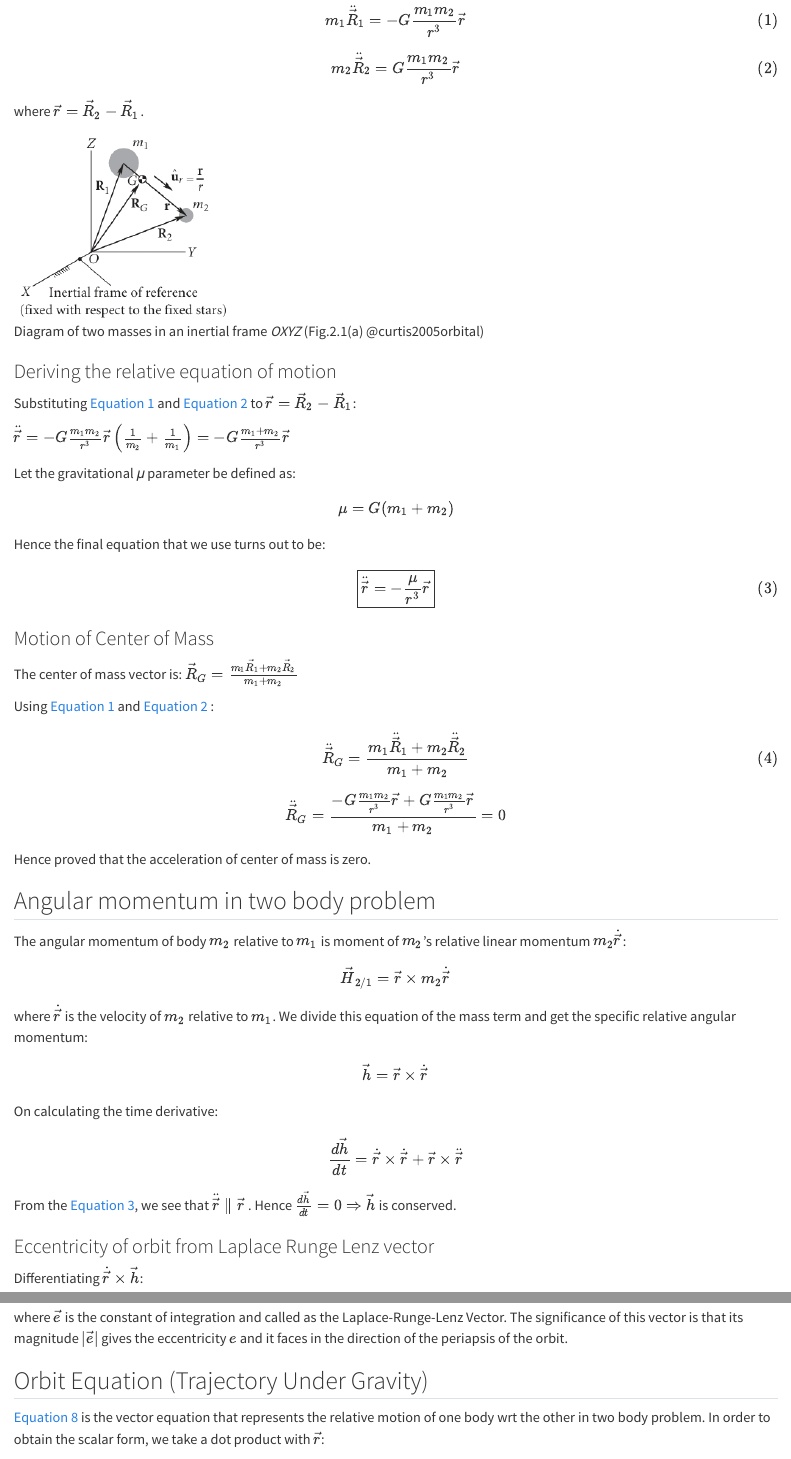
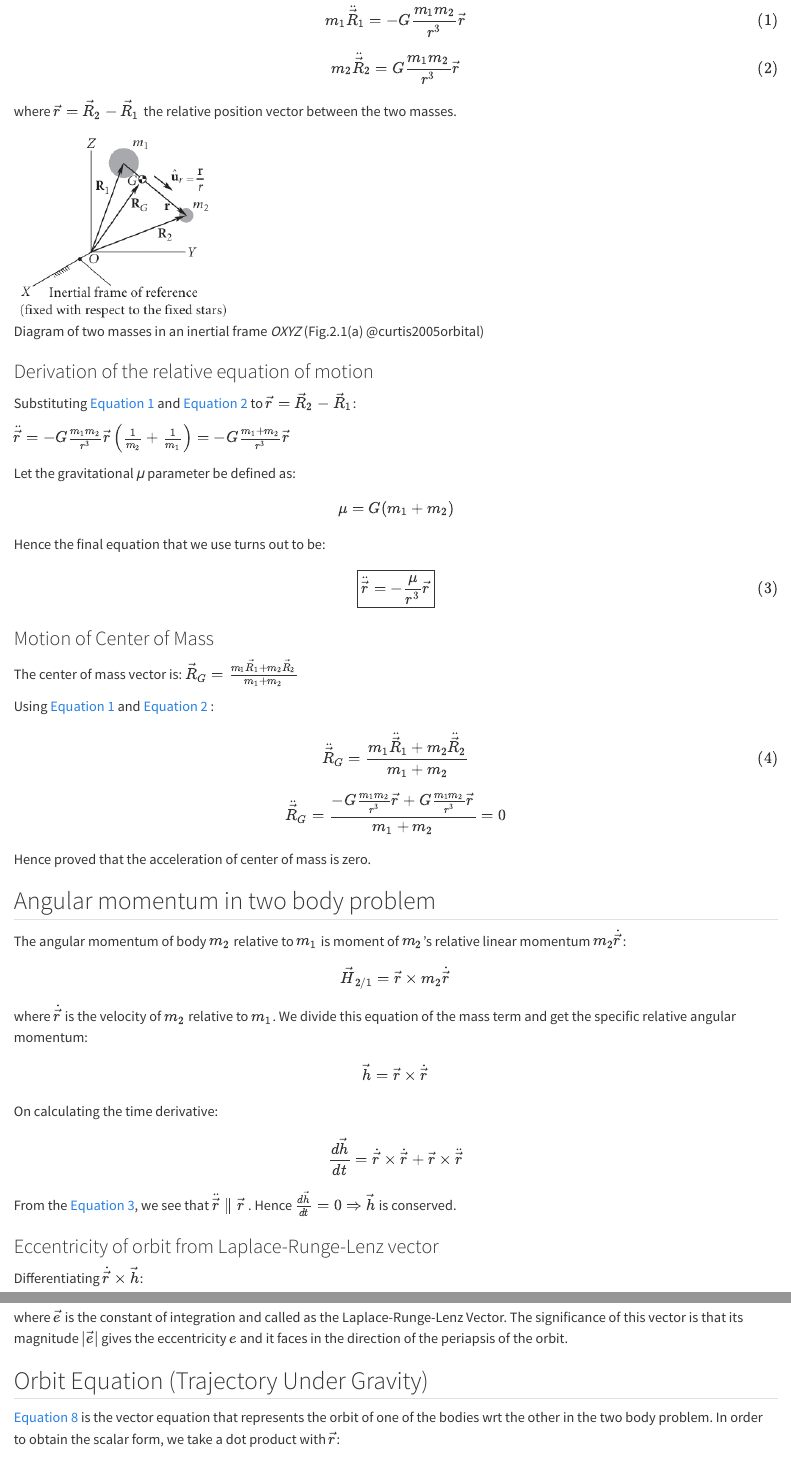
Before and after one commit to R16-srihari/SFMBlog, a Quarto document (chapter_02.qmd): the page in a window 1100 px wide, from 190 px down, and a second part further down, joined at a grey line. Rendered offline with R 4.5, knitr and Pandoc in place of Quarto, with nearby package versions.

Commit message:
publish_29-07-25

```diff
--- a/chapter_02.qmd
+++ b/chapter_02.qmd
@@ -12,11 +12,11 @@ $$
 m_2\ddot{\vec{R}}_2=G\frac{m_1 m_2}{r^3} \vec{r}
 $$ {#eq-f21}
 
-where $\vec{r}= \vec{R}_2-\vec{R}_1$.
+where $\vec{r}= \vec{R}_2-\vec{R}_1$ the relative position vector between the two masses.
 
 ![Diagram of two masses in an inertial frame *OXYZ* (Fig.2.1(a) @curtis2005orbital)](fig2_1.jpeg){width="253"}
 
-### Deriving the relative equation of motion
+### Derivation of the relative equation of motion
 
 Substituting @eq-f12 and @eq-f21 to $\vec{r}= \vec{R}_2-\vec{R}_1$:
 
@@ -72,7 +72,7 @@ $$
 
 From the @eq-relmotion, we see that $\ddot{\vec{r}} \parallel \vec{r}$ . Hence $\frac{d\vec{h}}{dt}=0 \Rightarrow \vec{h}$ is conserved.
 
-### Eccentricity of orbit from Laplace Runge Lenz vector
+### Eccentricity of orbit from Laplace-Runge-Lenz vector
 
 Differentiating $\dot {\vec r} \times \vec h$:
 
@@ -120,7 +120,7 @@ where $\vec e$ is the constant of integration and called as the Laplace-Runge-Le
 
 ## Orbit Equation (Trajectory Under Gravity)
 
-@eq-eccvector is the vector equation that represents the relative motion of one body wrt the other in two body problem. In order to obtain the scalar form, we take a dot product with $\vec r$:
+@eq-eccvector is the vector equation that represents the orbit of one of the bodies wrt the other in the two body problem. In order to obtain the scalar form, we take a dot product with $\vec r$:
 
 $$
 \frac{1}{\mu}(\dot{\vec{r}}\times \vec h)\cdot \vec r-\frac{\vec r\cdot \vec r}{r}=\vec e\cdot \vec r
```
Also changed, not shown: chapter_01.qmd (+1 -1 lines), .quarto/idx/chapter_01.qmd.json, .quarto/idx/chapter_02.qmd.json, 7 other files.
